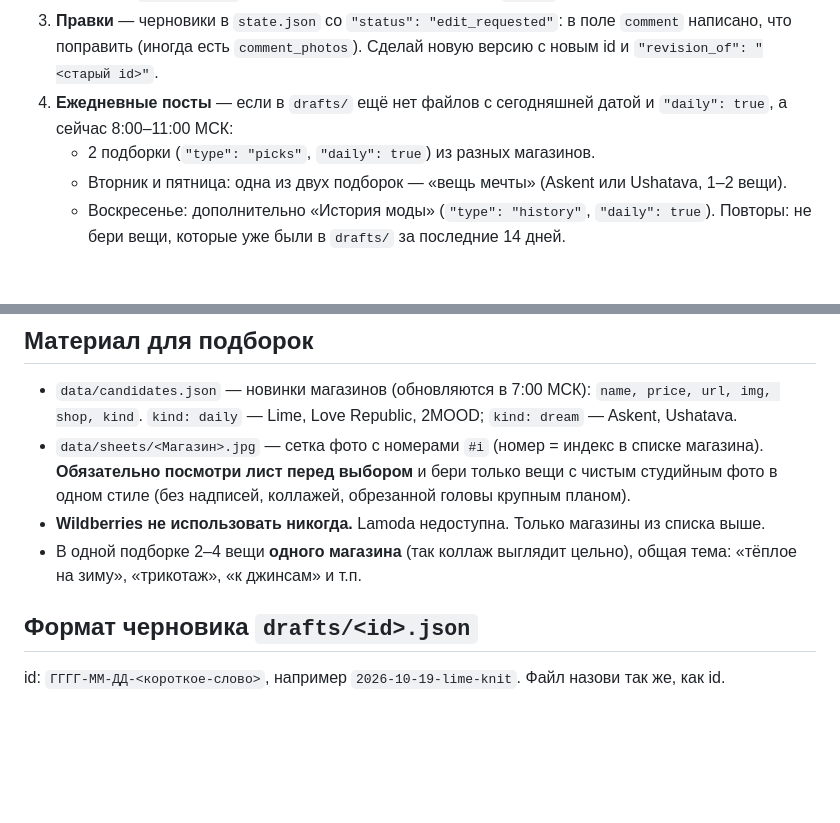
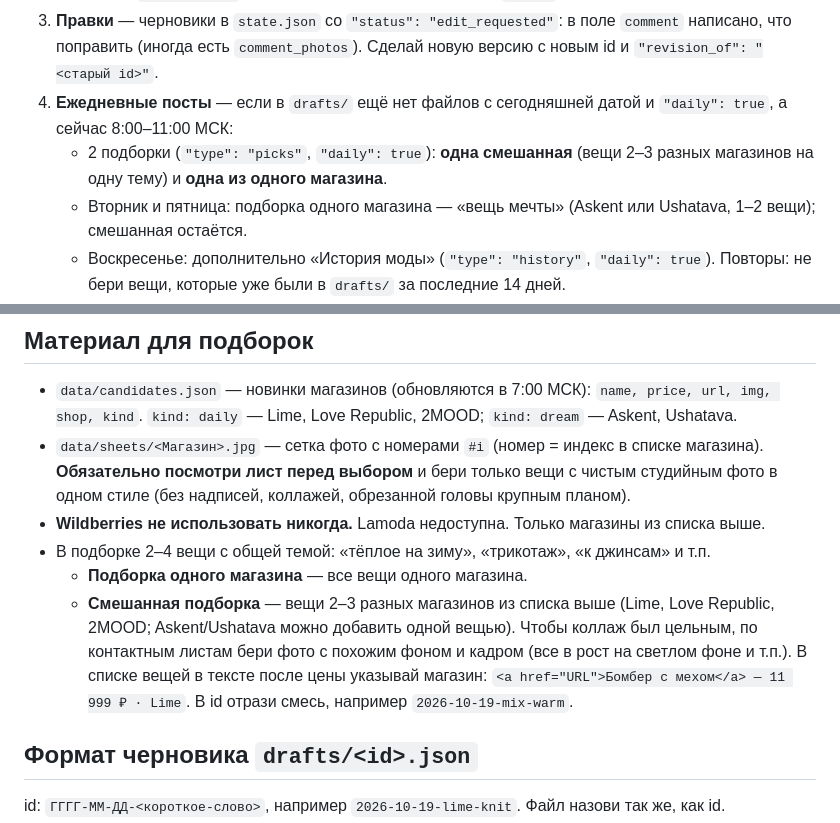
Before and after one commit to Grach31/irina-mods, a Markdown page: AGENT.md, 2 parts joined by grey strips. Rendered like a GitHub page; blank space fills up the shorter version.

Commit message:
AGENT.md: одна из двух ежедневных подборок — смешанная из разных магазинов
Co-Authored-By: Claude Opus 5.5 <noreply@anthropic.com>
Claude-Session: https://claude.ai/code/session_01Tgaj6F6Db4K5wYb8kfjawX

```diff
--- a/AGENT.md
+++ b/AGENT.md
@@ -12,8 +12,9 @@ Claude только **кладёт черновики** в папку `drafts/`.
 3. **Правки** — черновики в `state.json` со `"status": "edit_requested"`: в поле `comment` написано, что поправить
    (иногда есть `comment_photos`). Сделай новую версию с новым id и `"revision_of": "<старый id>"`.
 4. **Ежедневные посты** — если в `drafts/` ещё нет файлов с сегодняшней датой и `"daily": true`, а сейчас 8:00–11:00 МСК:
-   - 2 подборки (`"type": "picks"`, `"daily": true`) из разных магазинов.
-   - Вторник и пятница: одна из двух подборок — «вещь мечты» (Askent или Ushatava, 1–2 вещи).
+   - 2 подборки (`"type": "picks"`, `"daily": true`): **одна смешанная** (вещи 2–3 разных магазинов на одну тему)
+     и **одна из одного магазина**.
+   - Вторник и пятница: подборка одного магазина — «вещь мечты» (Askent или Ushatava, 1–2 вещи); смешанная остаётся.
    - Воскресенье: дополнительно «История моды» (`"type": "history"`, `"daily": true`).
    Повторы: не бери вещи, которые уже были в `drafts/` за последние 14 дней.
 5. Положи файлы в `drafts/` (с фото Commons — сначала через `"hold"`, см. «История моды»), `git add drafts && git commit && git pull --rebase && git push`. Пуш сам запустит бота.
@@ -26,7 +27,12 @@ Claude только **кладёт черновики** в папку `drafts/`.
 - `data/sheets/<Магазин>.jpg` — сетка фото с номерами `#i` (номер = индекс в списке магазина). **Обязательно посмотри лист
   перед выбором** и бери только вещи с чистым студийным фото в одном стиле (без надписей, коллажей, обрезанной головы крупным планом).
 - **Wildberries не использовать никогда.** Lamoda недоступна. Только магазины из списка выше.
-- В одной подборке 2–4 вещи **одного магазина** (так коллаж выглядит цельно), общая тема: «тёплое на зиму», «трикотаж», «к джинсам» и т.п.
+- В подборке 2–4 вещи с общей темой: «тёплое на зиму», «трикотаж», «к джинсам» и т.п.
+  - **Подборка одного магазина** — все вещи одного магазина.
+  - **Смешанная подборка** — вещи 2–3 разных магазинов из списка выше (Lime, Love Republic, 2MOOD; Askent/Ushatava можно
+    добавить одной вещью). Чтобы коллаж был цельным, по контактным листам бери фото с похожим фоном и кадром
+    (все в рост на светлом фоне и т.п.). В списке вещей в тексте после цены указывай магазин:
+    `<a href="URL">Бомбер с мехом</a> — 11 999 ₽ · Lime`. В id отрази смесь, например `2026-10-19-mix-warm`.
 
 ## Формат черновика `drafts/<id>.json`
 
```
